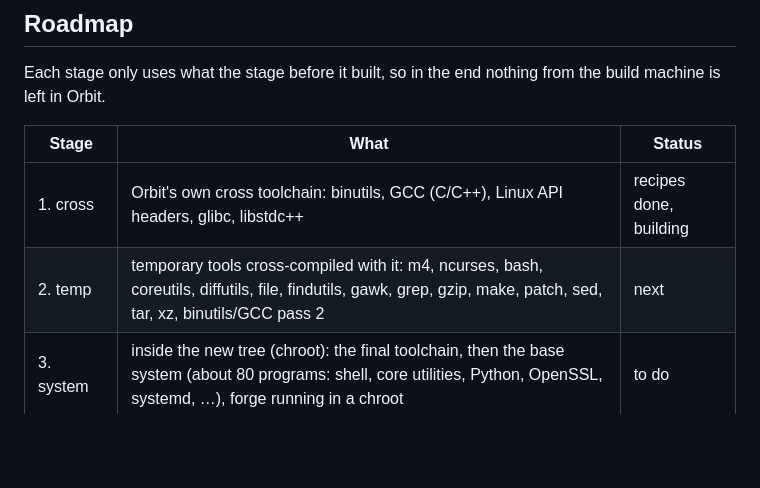
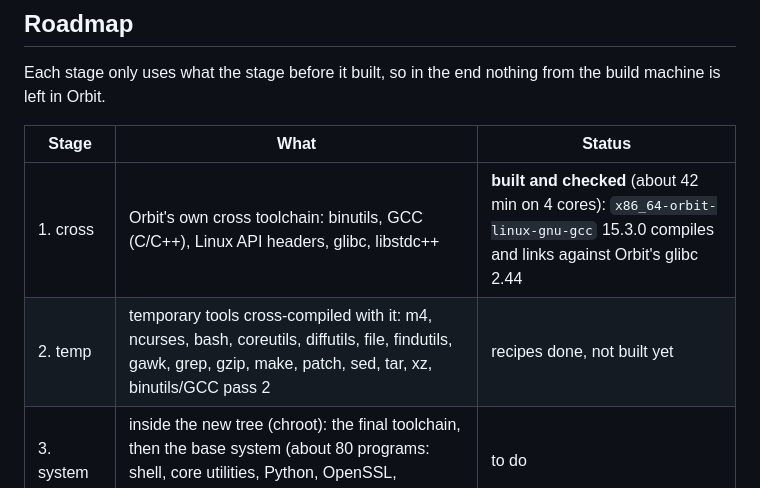
Before and after one commit to qitzblue2/OrbitOS, a Markdown page: core/README.md, the part around the change. Drawn GitHub-style; blank space fills up the shorter version.

Commit message:
Orbit Core: stage 1 built and checked
The cross toolchain (binutils 2.47, GCC 15.3.0, Linux 6.12 headers,
glibc 2.44, libstdc++) builds with forge and installs through opm;
x86_64-orbit-linux-gnu-gcc compiles a test program that uses Orbit's
own dynamic loader, and opm verify reports every file intact.

Co-Authored-By: Claude Opus 5.5 <noreply@anthropic.com>
Claude-Session: https://claude.ai/code/session_01NPAL2wB8zhNRpRQzdzSM7J

```diff
--- a/core/README.md
+++ b/core/README.md
@@ -29,8 +29,8 @@ build machine is left in Orbit.
 
 | Stage | What | Status |
 |---|---|---|
-| 1. cross | Orbit's own cross toolchain: binutils, GCC (C/C++), Linux API headers, glibc, libstdc++ | recipes done, building |
-| 2. temp | temporary tools cross-compiled with it: m4, ncurses, bash, coreutils, diffutils, file, findutils, gawk, grep, gzip, make, patch, sed, tar, xz, binutils/GCC pass 2 | next |
+| 1. cross | Orbit's own cross toolchain: binutils, GCC (C/C++), Linux API headers, glibc, libstdc++ | **built and checked** (about 42 min on 4 cores): `x86_64-orbit-linux-gnu-gcc` 15.3.0 compiles and links against Orbit's glibc 2.44 |
+| 2. temp | temporary tools cross-compiled with it: m4, ncurses, bash, coreutils, diffutils, file, findutils, gawk, grep, gzip, make, patch, sed, tar, xz, binutils/GCC pass 2 | recipes done, not built yet |
 | 3. system | inside the new tree (chroot): the final toolchain, then the base system (about 80 programs: shell, core utilities, Python, OpenSSL, systemd, …), forge running in a chroot | to do |
 | 4. boot | Linux kernel with Orbit's config, initramfs, GRUB from source, Orbit boot menu, a bootable ISO (reuse `tools/make-iso.sh`) | to do |
 | 5. graphics | Mesa, Wayland, libinput, fonts, GTK 4, libadwaita | to do |
```
